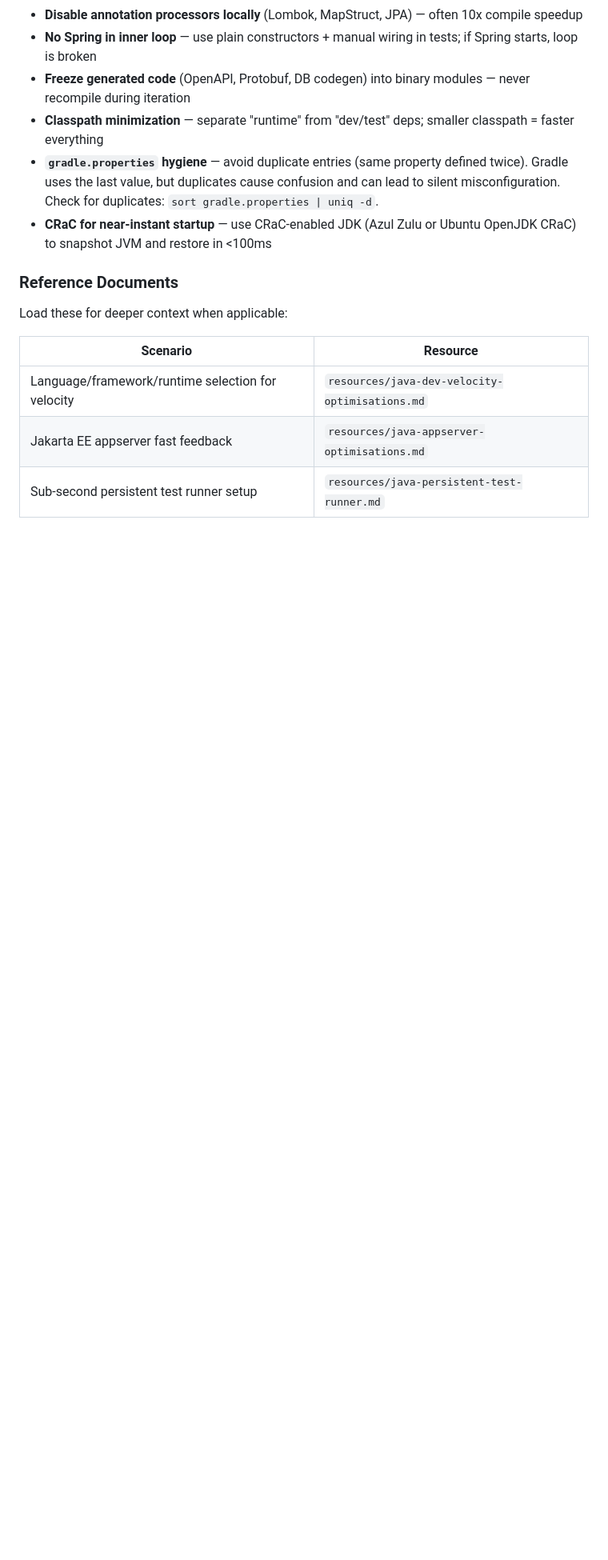
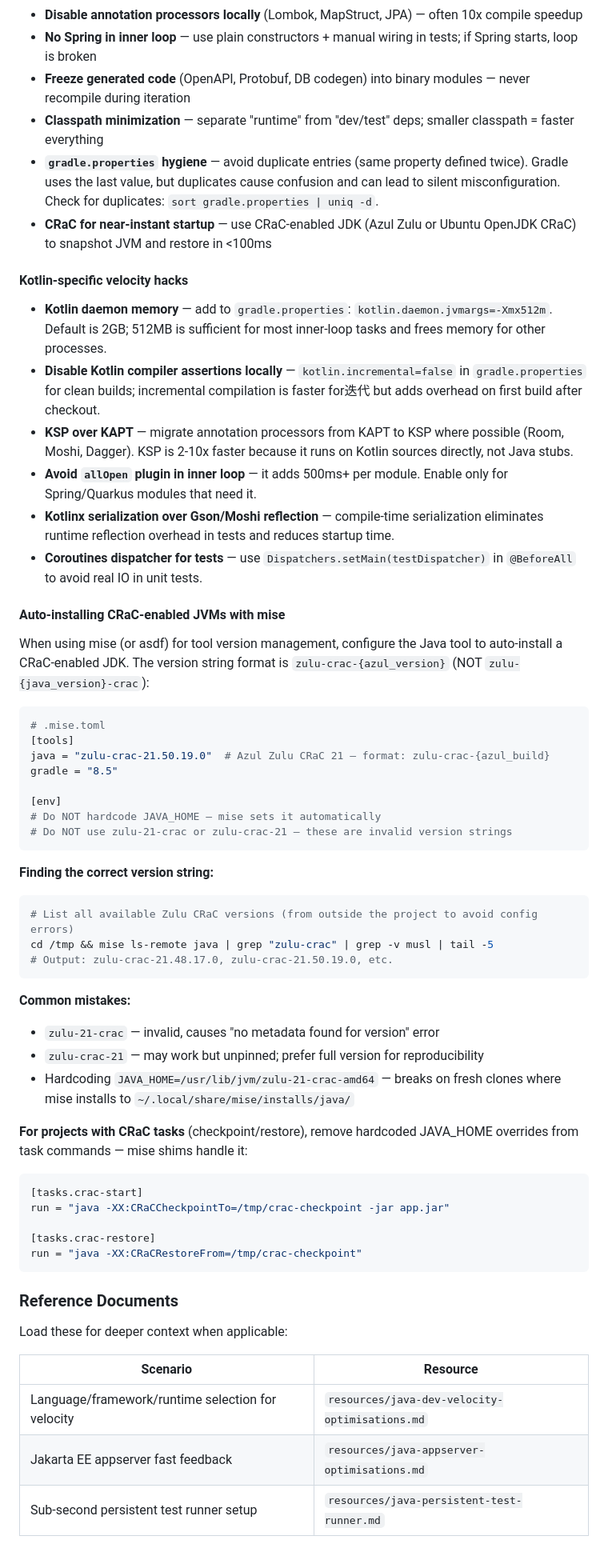
Before and after one commit to adrianmikula/AgentSkills, a Markdown page: optimise-agentic-coding/resources/stack-java.md, the part around one of its changes. Shown at 80% size. Drawn GitHub-style; blank space fills up the shorter version.

Commit message:
Added new skill to help with complex architecture overhaul, and also added more JVM fast-start setup hints for Java stack

````diff
--- a/optimise-agentic-coding/resources/stack-java.md
+++ b/optimise-agentic-coding/resources/stack-java.md
@@ -263,6 +269,51 @@ org.gradle.parallel=true
 - **`gradle.properties` hygiene** — avoid duplicate entries (same property defined twice). Gradle uses the last value, but duplicates cause confusion and can lead to silent misconfiguration. Check for duplicates: `sort gradle.properties | uniq -d`.
 - **CRaC for near-instant startup** — use CRaC-enabled JDK (Azul Zulu or Ubuntu OpenJDK CRaC) to snapshot JVM and restore in <100ms
 
+#### Kotlin-specific velocity hacks
+
+- **Kotlin daemon memory** — add to `gradle.properties`: `kotlin.daemon.jvmargs=-Xmx512m`. Default is 2GB; 512MB is sufficient for most inner-loop tasks and frees memory for other processes.
+- **Disable Kotlin compiler assertions locally** — `kotlin.incremental=false` in `gradle.properties` for clean builds; incremental compilation is faster for迭代 but adds overhead on first build after checkout.
+- **KSP over KAPT** — migrate annotation processors from KAPT to KSP where possible (Room, Moshi, Dagger). KSP is 2-10x faster because it runs on Kotlin sources directly, not Java stubs.
+- **Avoid `allOpen` plugin in inner loop** — it adds 500ms+ per module. Enable only for Spring/Quarkus modules that need it.
+- **Kotlinx serialization over Gson/Moshi reflection** — compile-time serialization eliminates runtime reflection overhead in tests and reduces startup time.
+- **Coroutines dispatcher for tests** — use `Dispatchers.setMain(testDispatcher)` in `@BeforeAll` to avoid real IO in unit tests.
+
+#### Auto-installing CRaC-enabled JVMs with mise
+
+When using mise (or asdf) for tool version management, configure the Java tool to auto-install a CRaC-enabled JDK. The version string format is `zulu-crac-{azul_version}` (NOT `zulu-{java_version}-crac`):
+
+```toml
+# .mise.toml
+[tools]
+java = "zulu-crac-21.50.19.0"  # Azul Zulu CRaC 21 — format: zulu-crac-{azul_build}
+gradle = "8.5"
+
+[env]
+# Do NOT hardcode JAVA_HOME — mise sets it automatically
+# Do NOT use zulu-21-crac or zulu-crac-21 — these are invalid version strings
+```
+
+**Finding the correct version string:**
+```bash
+# List all available Zulu CRaC versions (from outside the project to avoid config errors)
+cd /tmp && mise ls-remote java | grep "zulu-crac" | grep -v musl | tail -5
+# Output: zulu-crac-21.48.17.0, zulu-crac-21.50.19.0, etc.
+```
+
+**Common mistakes:**
+- `zulu-21-crac` — invalid, causes "no metadata found for version" error
+- `zulu-crac-21` — may work but unpinned; prefer full version for reproducibility
+- Hardcoding `JAVA_HOME=/usr/lib/jvm/zulu-21-crac-amd64` — breaks on fresh clones where mise installs to `~/.local/share/mise/installs/java/`
+
+**For projects with CRaC tasks** (checkpoint/restore), remove hardcoded JAVA_HOME overrides from task commands — mise shims handle it:
+```toml
+[tasks.crac-start]
+run = "java -XX:CRaCCheckpointTo=/tmp/crac-checkpoint -jar app.jar"
+
+[tasks.crac-restore]
+run = "java -XX:CRaCRestoreFrom=/tmp/crac-checkpoint"
+```
+
 ### Reference Documents
 Load these for deeper context when applicable:
 
````
Also changed, not shown: other parts of optimise-agentic-coding/resources/stack-java.md (+6 -0 lines), architectural-overhaul/SKILL.md (added, +308 -0 lines).
